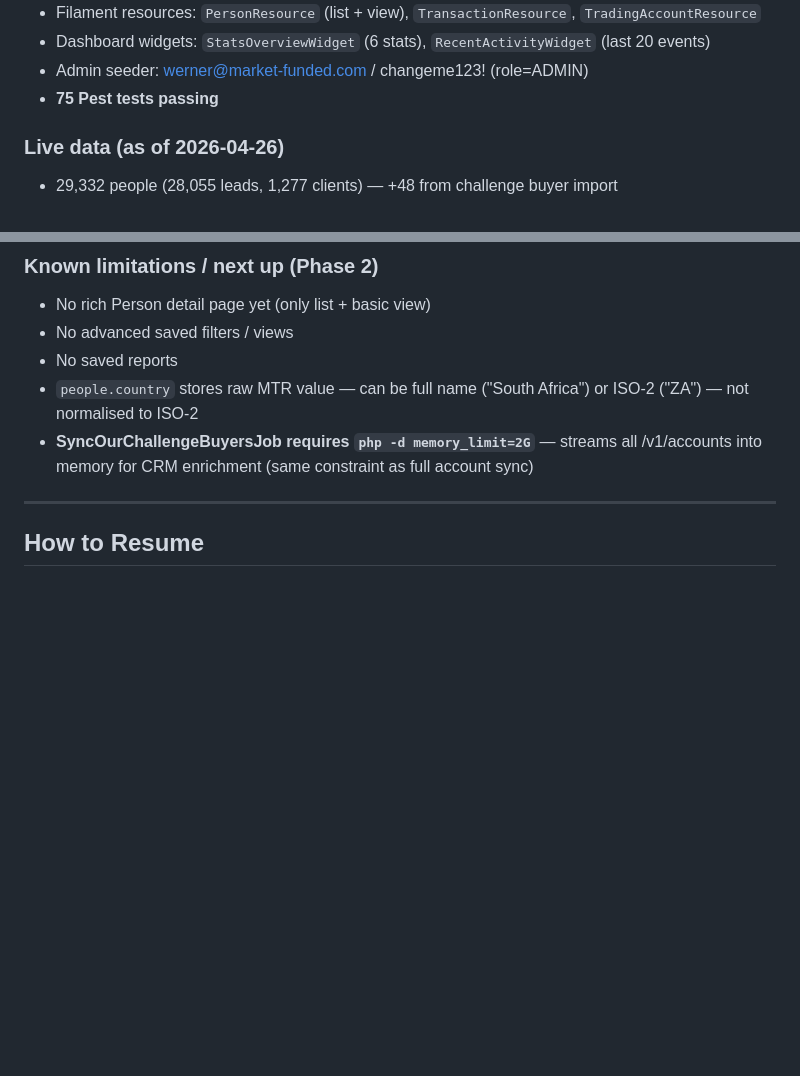
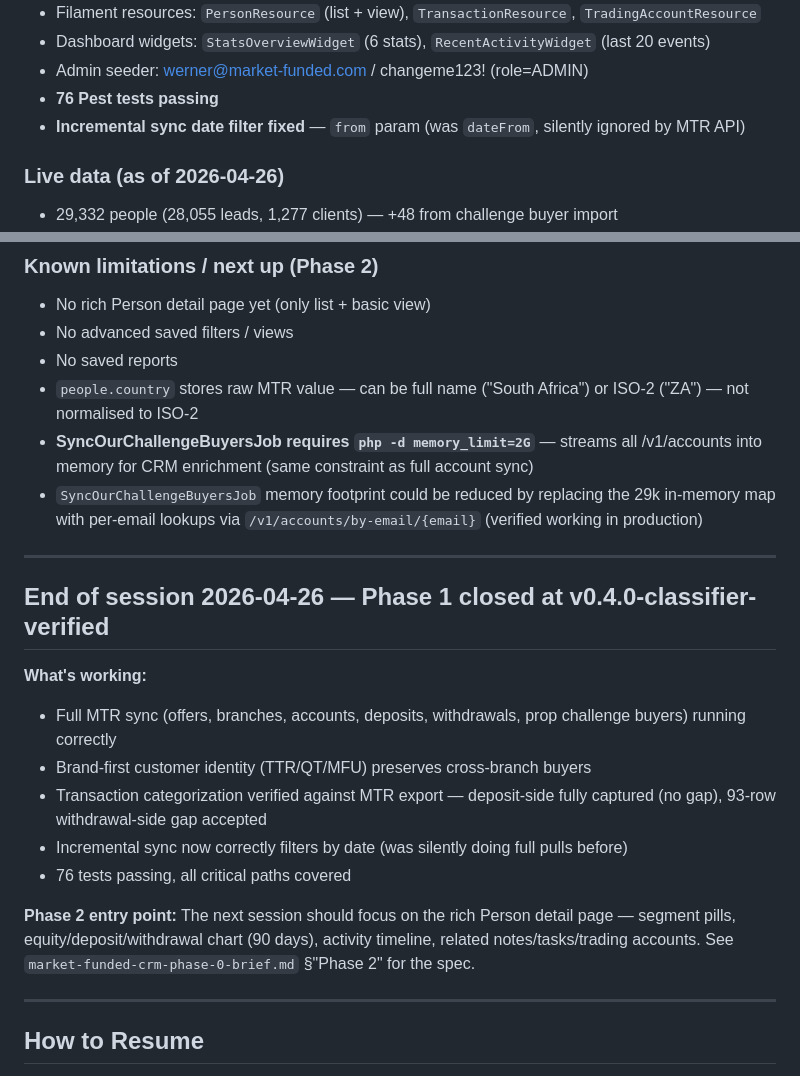
Before and after one commit to WernerCrous1972/Market-Funded-Crm, a Markdown page: CLAUDE.md, 2 parts joined by grey strips. GitHub-like rendering; blank space fills up the shorter version.

Commit message:
docs: close Phase 1 at v0.4.0-classifier-verified
End-of-session summary: all sync jobs working, classifier verified,
incremental sync fixed, 76/76 tests. Phase 2 entry point documented.

Co-Authored-By: Claude Sonnet 4.6 <noreply@anthropic.com>

```diff
--- a/CLAUDE.md
+++ b/CLAUDE.md
@@ -73,7 +73,8 @@ Read this file at the start of every session. Then read `BRAIN.md` for business
 - Filament resources: `PersonResource` (list + view), `TransactionResource`, `TradingAccountResource`
 - Dashboard widgets: `StatsOverviewWidget` (6 stats), `RecentActivityWidget` (last 20 events)
 - Admin seeder: werner@market-funded.com / changeme123! (role=ADMIN)
-- **75 Pest tests passing**
+- **76 Pest tests passing**
+- **Incremental sync date filter fixed** — `from` param (was `dateFrom`, silently ignored by MTR API)
 
 ### Live data (as of 2026-04-26)
 - 29,332 people (28,055 leads, 1,277 clients) — +48 from challenge buyer import
@@ -100,6 +101,21 @@ CP ground truth ~880 / ~$180,500. **Deposit-side gap is illusory** — verified
 - No saved reports
 - `people.country` stores raw MTR value — can be full name ("South Africa") or ISO-2 ("ZA") — not normalised to ISO-2
 - **SyncOurChallengeBuyersJob requires `php -d memory_limit=2G`** — streams all /v1/accounts into memory for CRM enrichment (same constraint as full account sync)
+- `SyncOurChallengeBuyersJob` memory footprint could be reduced by replacing the 29k in-memory map with per-email lookups via `/v1/accounts/by-email/{email}` (verified working in production)
+
+---
+
+## End of session 2026-04-26 — Phase 1 closed at v0.4.0-classifier-verified
+
+**What's working:**
+- Full MTR sync (offers, branches, accounts, deposits, withdrawals, prop challenge buyers) running correctly
+- Brand-first customer identity (TTR/QT/MFU) preserves cross-branch buyers
+- Transaction categorization verified against MTR export — deposit-side fully captured (no gap), 93-row withdrawal-side gap accepted
+- Incremental sync now correctly filters by date (was silently doing full pulls before)
+- 76 tests passing, all critical paths covered
+
+**Phase 2 entry point:**
+The next session should focus on the rich Person detail page — segment pills, equity/deposit/withdrawal chart (90 days), activity timeline, related notes/tasks/trading accounts. See `market-funded-crm-phase-0-brief.md` §"Phase 2" for the spec.
 
 ---
 
```
